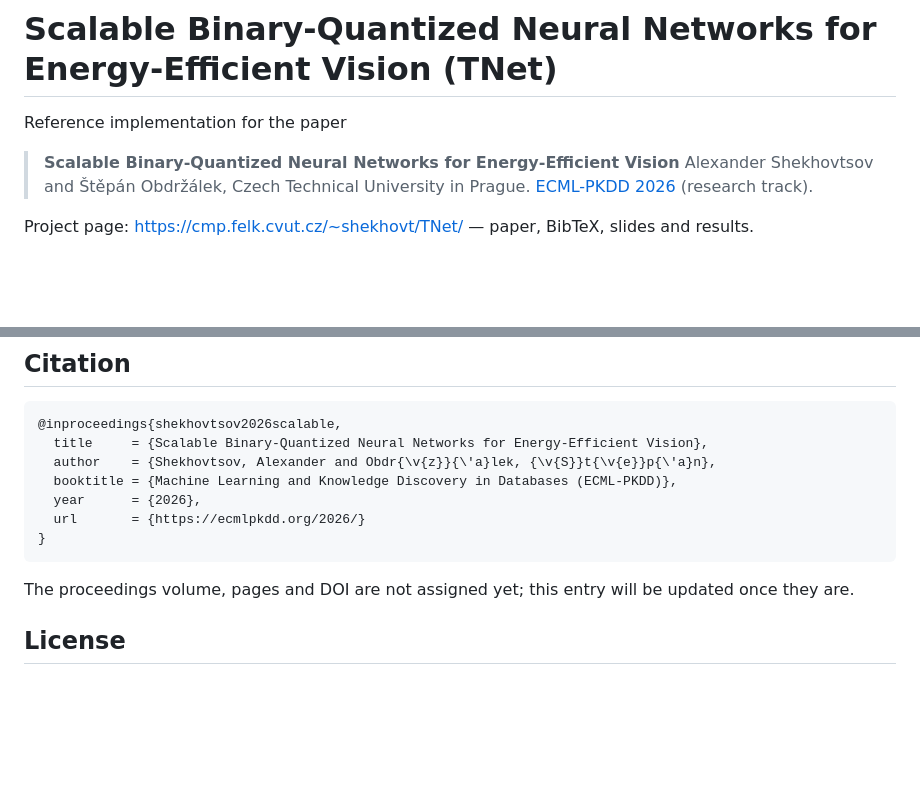
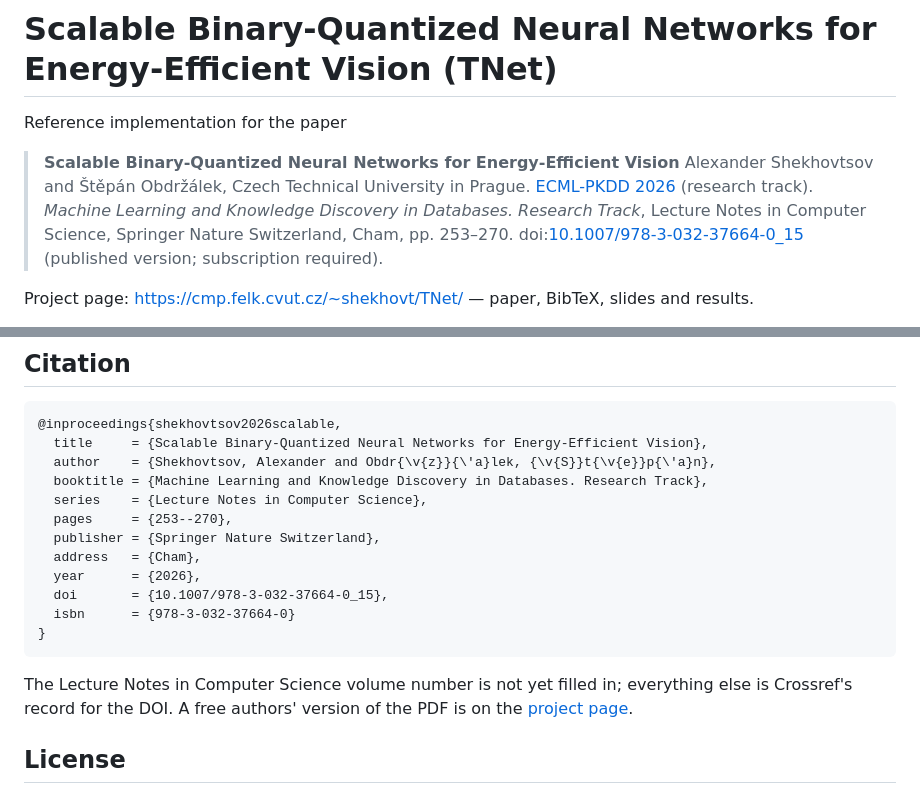
Before and after one commit to shekhovt/TNet, a Markdown page: README.md, 2 parts joined by grey strips. GitHub-like rendering; blank space fills up the shorter version.

Commit message:
README: record the published DOI, and note the Springer version is paywalled

````diff
--- a/README.md
+++ b/README.md
@@ -5,6 +5,10 @@ Reference implementation for the paper
 > **Scalable Binary-Quantized Neural Networks for Energy-Efficient Vision**
 > Alexander Shekhovtsov and Štěpán Obdržálek, Czech Technical University in Prague.
 > [ECML-PKDD 2026](https://ecmlpkdd.org/2026/) (research track).
+> *Machine Learning and Knowledge Discovery in Databases. Research Track*, Lecture Notes
+> in Computer Science, Springer Nature Switzerland, Cham, pp. 253–270.
+> doi:[10.1007/978-3-032-37664-0_15](https://doi.org/10.1007/978-3-032-37664-0_15)
+> (published version; subscription required).
 
 Project page: <https://cmp.felk.cvut.cz/~shekhovt/TNet/> — paper, BibTeX, slides and results.
 
@@ -267,14 +271,20 @@ corresponding figures and summary tables.
 @inproceedings{shekhovtsov2026scalable,
   title     = {Scalable Binary-Quantized Neural Networks for Energy-Efficient Vision},
   author    = {Shekhovtsov, Alexander and Obdr{\v{z}}{\'a}lek, {\v{S}}t{\v{e}}p{\'a}n},
-  booktitle = {Machine Learning and Knowledge Discovery in Databases (ECML-PKDD)},
+  booktitle = {Machine Learning and Knowledge Discovery in Databases. Research Track},
+  series    = {Lecture Notes in Computer Science},
+  pages     = {253--270},
+  publisher = {Springer Nature Switzerland},
+  address   = {Cham},
   year      = {2026},
-  url       = {https://ecmlpkdd.org/2026/}
+  doi       = {10.1007/978-3-032-37664-0_15},
+  isbn      = {978-3-032-37664-0}
 }
 ```
 
-The proceedings volume, pages and DOI are not assigned yet; this entry will be updated
-once they are.
+The Lecture Notes in Computer Science volume number is not yet filled in; everything else
+is Crossref's record for the DOI. A free authors' version of the PDF is on the
+[project page](https://cmp.felk.cvut.cz/~shekhovt/TNet/).
 
 ## License
 
````
